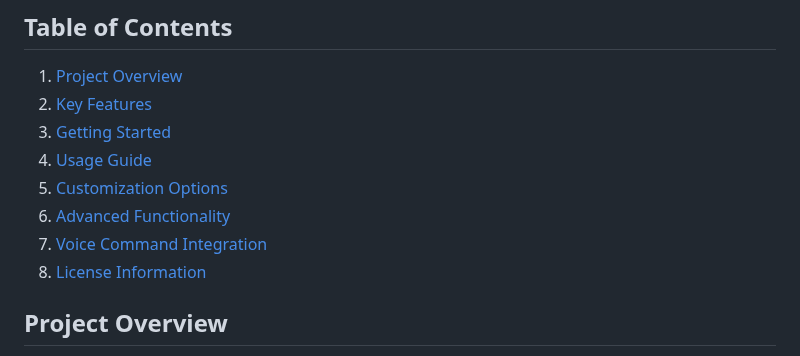
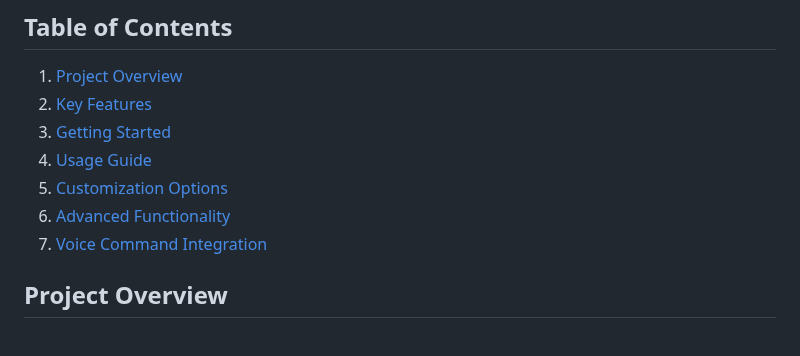
Before and after one commit to Ritik-Garg-06/To-Do-Project, a Markdown page: README.md, the part around the change. Drawn GitHub-style.

```diff
--- a/README.md
+++ b/README.md
@@ -13,7 +13,6 @@ Welcome to the To-Do Project, a sophisticated web application designed to stream
 5. [Customization Options](#customization-options)
 6. [Advanced Functionality](#advanced-functionality)
 7. [Voice Command Integration](#voice-command-integration)
-8. [License Information](#license-information)
 
 ## Project Overview
 
```
